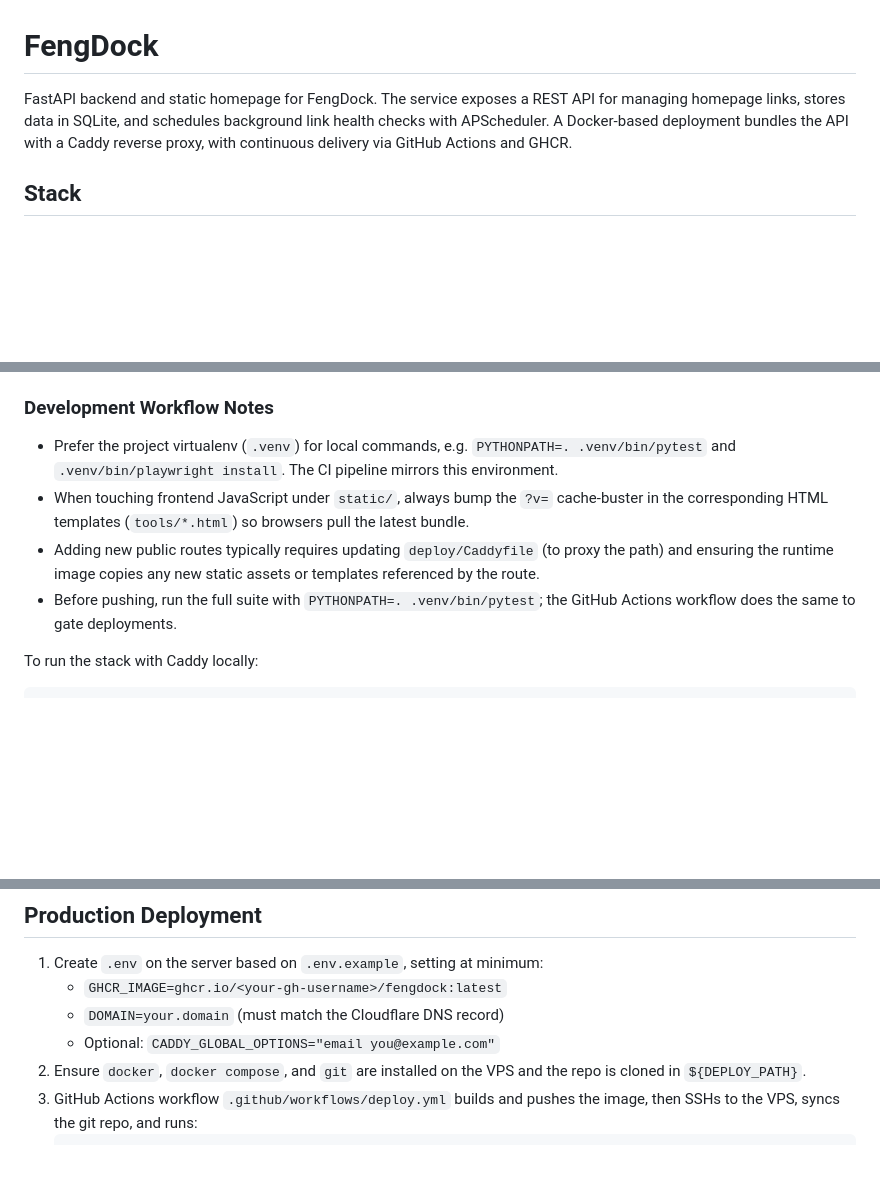
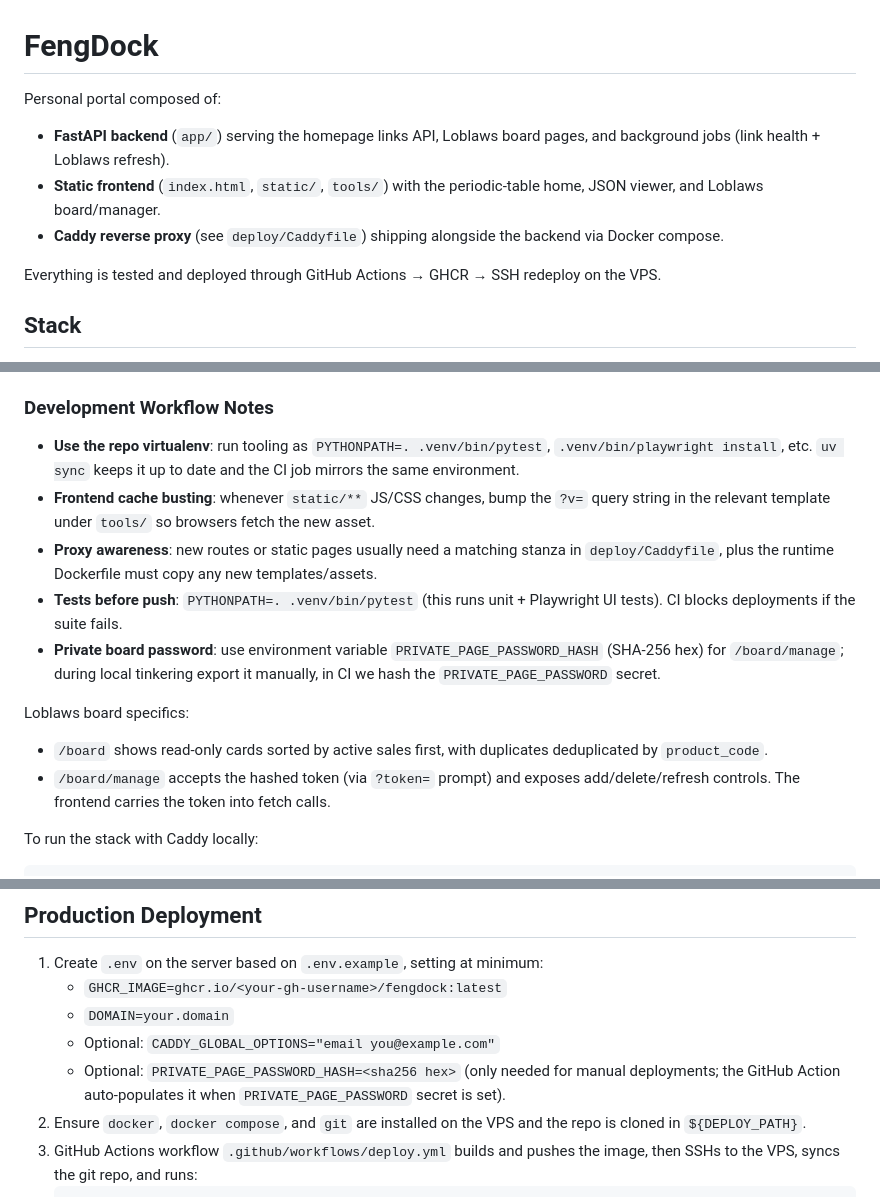
Before and after one commit to L1nwatch/FengDock, a Markdown page: README.md, 3 parts joined by grey strips. GitHub-like rendering; blank space fills up the shorter version.

Commit message:
Note password hash workflow in README

````diff
--- a/README.md
+++ b/README.md
@@ -1,6 +1,12 @@
 # FengDock
 
-FastAPI backend and static homepage for FengDock. The service exposes a REST API for managing homepage links, stores data in SQLite, and schedules background link health checks with APScheduler. A Docker-based deployment bundles the API with a Caddy reverse proxy, with continuous delivery via GitHub Actions and GHCR.
+Personal portal composed of:
+
+- **FastAPI backend** (`app/`) serving the homepage links API, Loblaws board pages, and background jobs (link health + Loblaws refresh).
+- **Static frontend** (`index.html`, `static/`, `tools/`) with the periodic-table home, JSON viewer, and Loblaws board/manager.
+- **Caddy reverse proxy** (see `deploy/Caddyfile`) shipping alongside the backend via Docker compose.
+
+Everything is tested and deployed through GitHub Actions → GHCR → SSH redeploy on the VPS.
 
 ## Stack
 
@@ -19,10 +25,16 @@ FastAPI backend and static homepage for FengDock. The service exposes a REST API
 
 ### Development Workflow Notes
 
-- Prefer the project virtualenv (`.venv`) for local commands, e.g. `PYTHONPATH=. .venv/bin/pytest` and `.venv/bin/playwright install`. The CI pipeline mirrors this environment.
-- When touching frontend JavaScript under `static/`, always bump the `?v=` cache-buster in the corresponding HTML templates (`tools/*.html`) so browsers pull the latest bundle.
-- Adding new public routes typically requires updating `deploy/Caddyfile` (to proxy the path) and ensuring the runtime image copies any new static assets or templates referenced by the route.
-- Before pushing, run the full suite with `PYTHONPATH=. .venv/bin/pytest`; the GitHub Actions workflow does the same to gate deployments.
+- **Use the repo virtualenv**: run tooling as `PYTHONPATH=. .venv/bin/pytest`, `.venv/bin/playwright install`, etc. `uv sync` keeps it up to date and the CI job mirrors the same environment.
+- **Frontend cache busting**: whenever `static/**` JS/CSS changes, bump the `?v=` query string in the relevant template under `tools/` so browsers fetch the new asset.
+- **Proxy awareness**: new routes or static pages usually need a matching stanza in `deploy/Caddyfile`, plus the runtime Dockerfile must copy any new templates/assets.
+- **Tests before push**: `PYTHONPATH=. .venv/bin/pytest` (this runs unit + Playwright UI tests). CI blocks deployments if the suite fails.
+- **Private board password**: use environment variable `PRIVATE_PAGE_PASSWORD_HASH` (SHA-256 hex) for `/board/manage`; during local tinkering export it manually, in CI we hash the `PRIVATE_PAGE_PASSWORD` secret.
+
+Loblaws board specifics:
+
+- `/board` shows read-only cards sorted by active sales first, with duplicates deduplicated by `product_code`.
+- `/board/manage` accepts the hashed token (via `?token=` prompt) and exposes add/delete/refresh controls. The frontend carries the token into fetch calls.
 
 To run the stack with Caddy locally:
 
@@ -37,8 +49,9 @@ SQLite files are stored in `data/` (ignored by git). Background jobs run automat
 
 1. Create `.env` on the server based on `.env.example`, setting at minimum:
    - `GHCR_IMAGE=ghcr.io/<your-gh-username>/fengdock:latest`
-   - `DOMAIN=your.domain` (must match the Cloudflare DNS record)
+   - `DOMAIN=your.domain`
    - Optional: `CADDY_GLOBAL_OPTIONS="email you@example.com"`
+   - Optional: `PRIVATE_PAGE_PASSWORD_HASH=<sha256 hex>` (only needed for manual deployments; the GitHub Action auto-populates it when `PRIVATE_PAGE_PASSWORD` secret is set).
 2. Ensure `docker`, `docker compose`, and `git` are installed on the VPS and the repo is cloned in `${DEPLOY_PATH}`.
 3. GitHub Actions workflow `.github/workflows/deploy.yml` builds and pushes the image, then SSHs to the VPS, syncs the git repo, and runs:
    ```bash
````
Also changed, not shown: other parts of README.md (+1 -0 lines).
